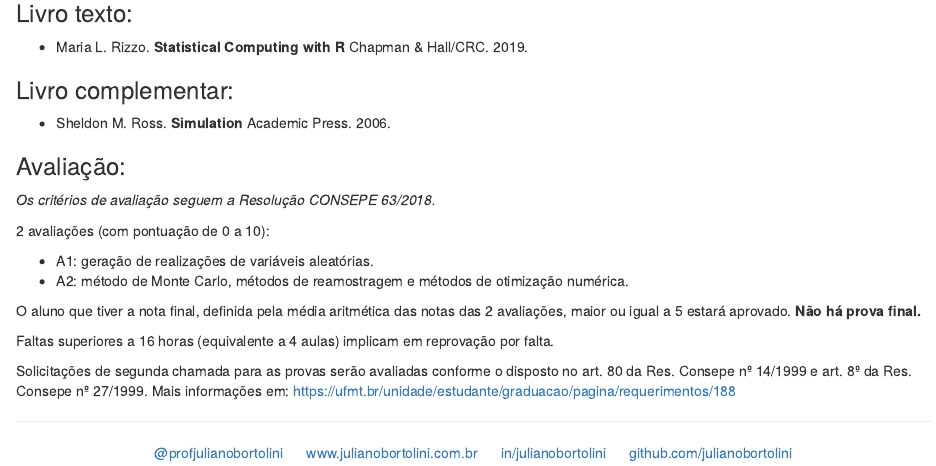
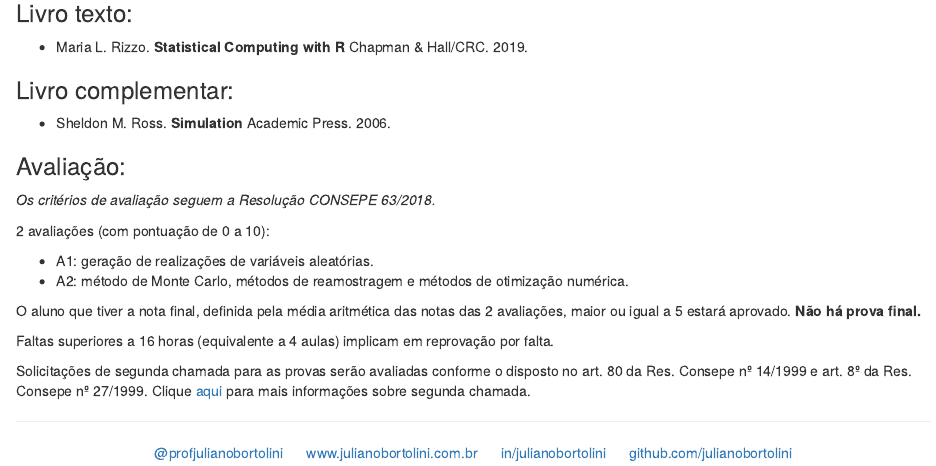
Before and after one commit to julianobortolini/ec, an R Markdown document (index.Rmd): the page in a window 1100 px wide, from 380 px down. The pictures show the output file index.html that the author committed with the source, opened offline.

Commit message:
atualizacoes

```diff
--- a/index.Rmd
+++ b/index.Rmd
@@ -45,7 +45,8 @@ O aluno que tiver a nota final, definida pela média aritmética das notas das 2
 
 Faltas superiores a 16 horas (equivalente a 4 aulas) implicam em reprovação por falta.
 
-Solicitações de segunda chamada para as provas serão avaliadas conforme o disposto no art. 80 da Res. Consepe nº 14/1999 e art. 8º da Res. Consepe nº 27/1999. Mais informações em: [https://ufmt.br/unidade/estudante/graduacao/pagina/requerimentos/188](https://ufmt.br/unidade/estudante/graduacao/pagina/requerimentos/188)
+Solicitações de segunda chamada para as provas serão avaliadas conforme o disposto no art. 80 da Res. Consepe nº 14/1999 e art. 8º da Res. Consepe nº 27/1999. Clique [aqui](https://ufmt.br/unidade/estudante/graduacao/pagina/requerimentos/188) para mais informações sobre segunda chamada.
+
 
 
 ----------
```
Also changed, not shown: index.html.
